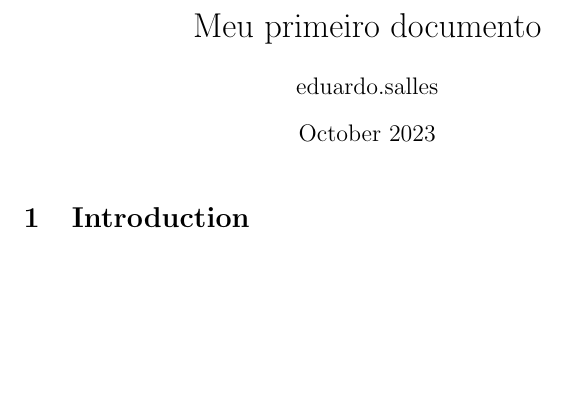
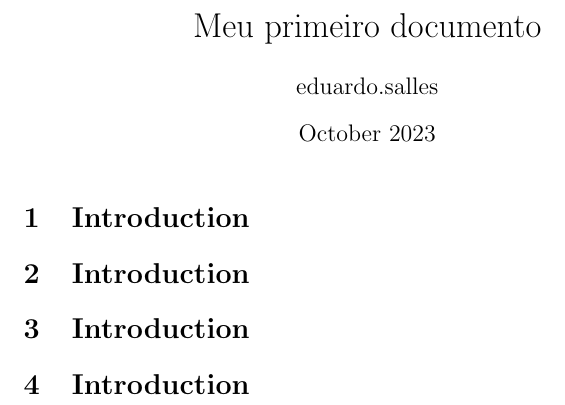
Before and after one commit to JhonataFerreira95/Latex, a LaTeX document (Introdução ao latex/new_document.tex): part of page 2 of 2 before the commit and part of the page after it, cut so that both start at the same text, the shorter picture padded with empty space. The pictures show the PDF file Introdução ao latex/new_document.pdf that the author committed with the source.

Commit message:
ajustado o ambiente para o latex

```diff
--- a/Introdução ao latex/new_document.tex
+++ b/Introdução ao latex/new_document.tex
@@ -10,6 +10,9 @@
 \maketitle
 
 \section{Introduction}
+\section{Introduction}
+\section{Introduction}
+\section{Introduction}
 
 
 \end{document}
```
Also changed, not shown: Introdução ao latex/new_document.pdf, Introdução ao latex/new_document.tex (2 more changed lines), 3 other files.
